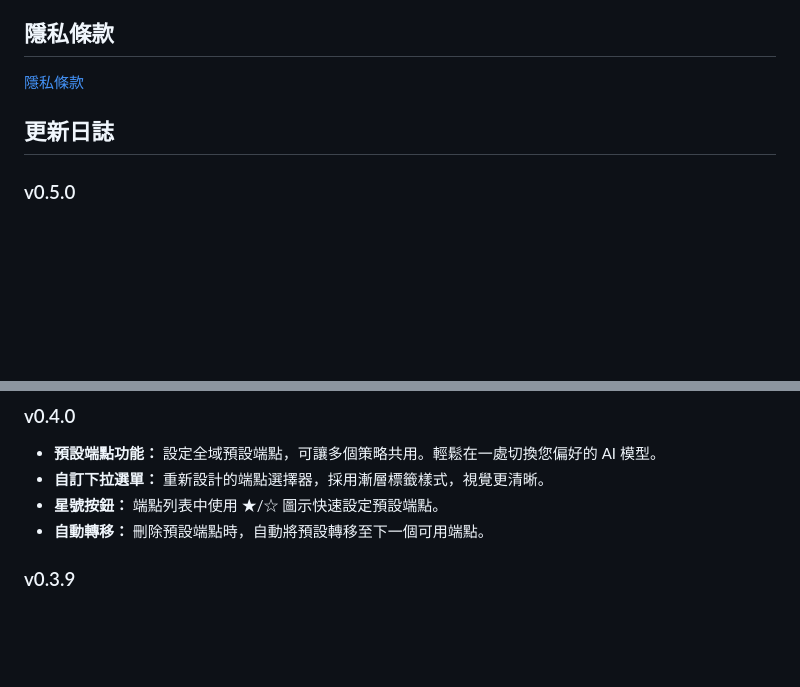
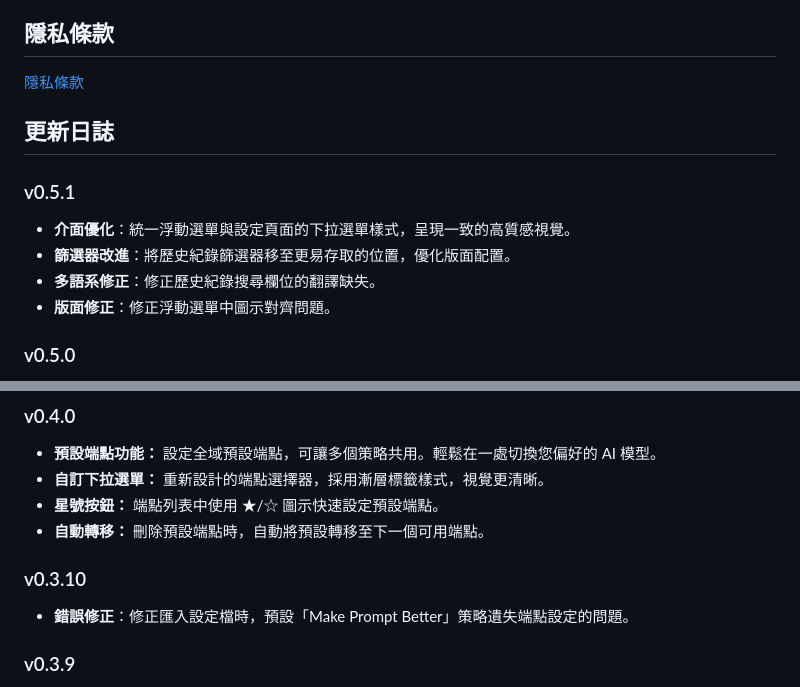
Before and after one commit to spboxer3/promptsmith, a Markdown page: README_zh-TW.md, 2 parts joined by grey strips. Drawn GitHub-style; blank space fills up the shorter version.

Commit message:
docs: Update Traditional Chinese README.

```diff
--- a/README_zh-TW.md
+++ b/README_zh-TW.md
@@ -46,6 +46,13 @@ PromptSmith 是一款注重隱私、「自帶金鑰 (Bring Your Own Key, BYOK)
 
 ## 更新日誌
 
+### v0.5.1
+
+- **介面優化**：統一浮動選單與設定頁面的下拉選單樣式，呈現一致的高質感視覺。
+- **篩選器改進**：將歷史紀錄篩選器移至更易存取的位置，優化版面配置。
+- **多語系修正**：修正歷史紀錄搜尋欄位的翻譯缺失。
+- **版面修正**：修正浮動選單中圖示對齊問題。
+
 ### v0.5.0
 
 - **歷史紀錄功能 (History)**：自動在本地端儲存您最近 7 天的優化紀錄。
@@ -63,6 +70,10 @@ PromptSmith 是一款注重隱私、「自帶金鑰 (Bring Your Own Key, BYOK)
 - **自訂下拉選單：** 重新設計的端點選擇器，採用漸層標籤樣式，視覺更清晰。
 - **星號按鈕：** 端點列表中使用 ★/☆ 圖示快速設定預設端點。
 - **自動轉移：** 刪除預設端點時，自動將預設轉移至下一個可用端點。
+
+### v0.3.10
+
+- **錯誤修正**：修正匯入設定檔時，預設「Make Prompt Better」策略遺失端點設定的問題。
 
 ### v0.3.9
 
```
